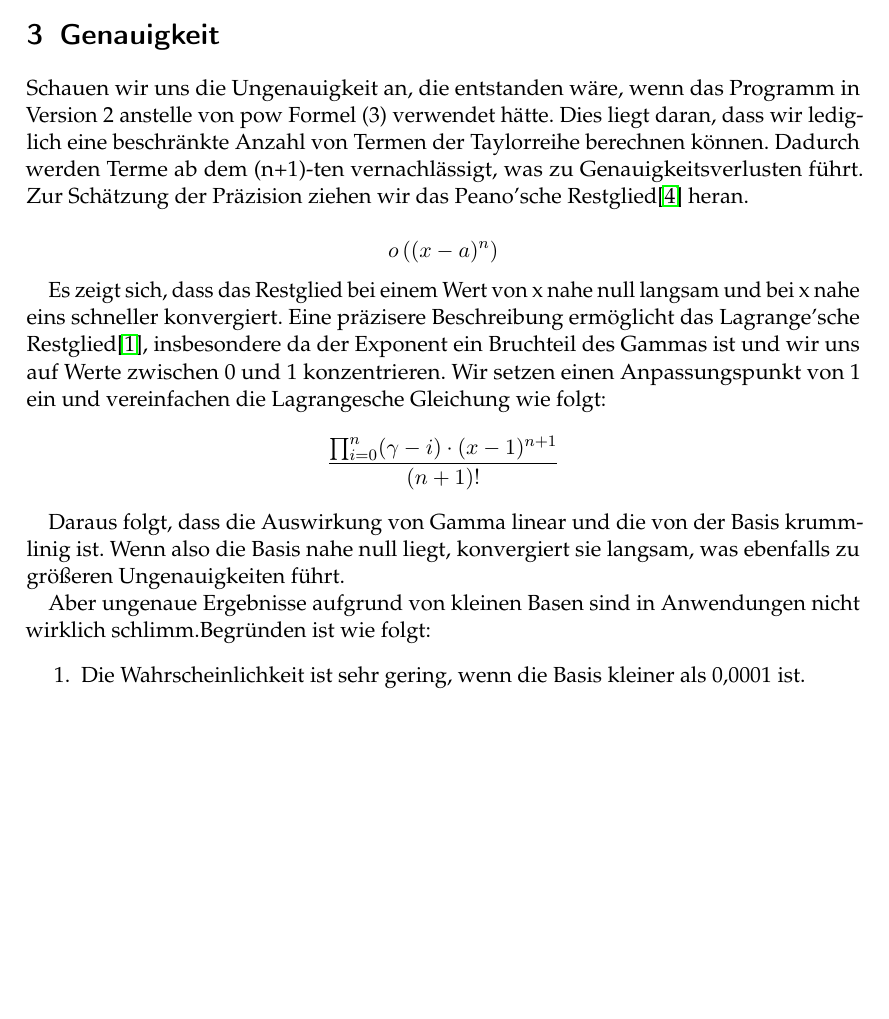
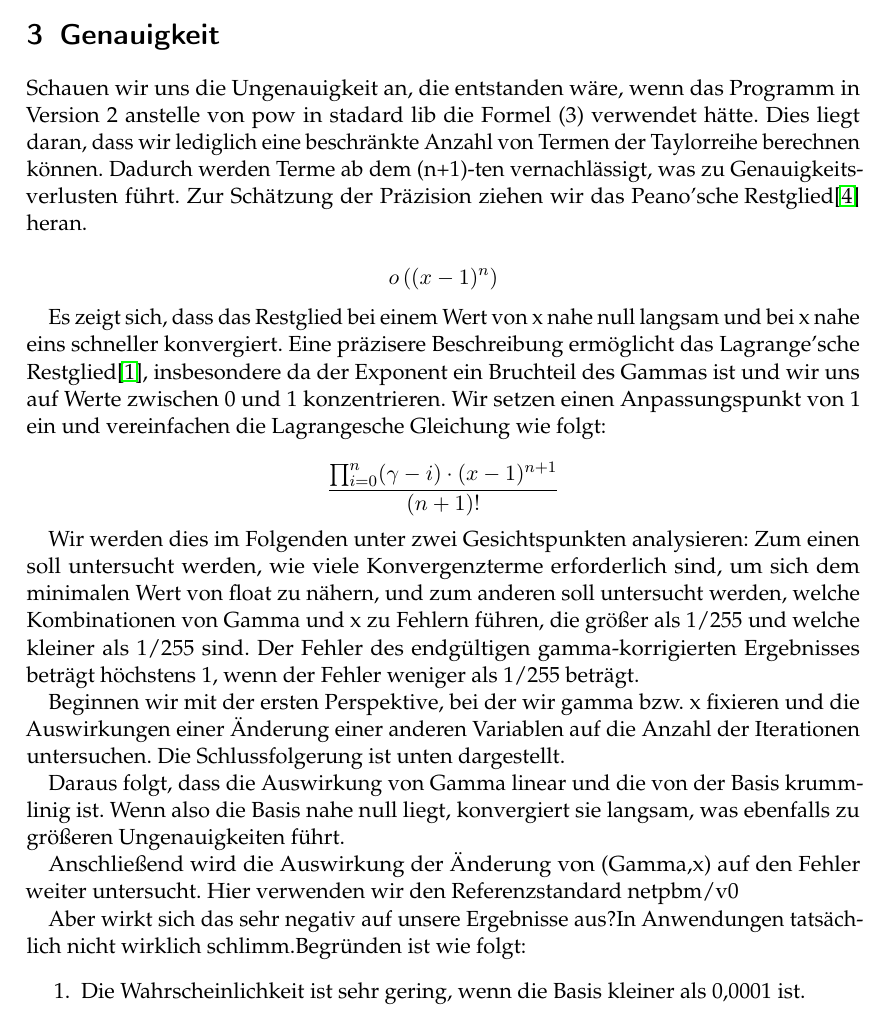
Before and after one commit to tianhaogutum/1, a LaTeX document (Ausarbeitung/Ausarbeitung.tex): part of page 6 of 7 before the commit and part of page 6 of 8 after it, cut so that both start at the same text, the shorter picture padded with empty space. Compiled offline with pdfLaTeX.

Commit message:
improve ausarbeitung

```diff
--- a/Ausarbeitung/Ausarbeitung.tex
+++ b/Ausarbeitung/Ausarbeitung.tex
@@ -167,24 +167,34 @@ Das Programm verteilt alle Funktionen sinnvoll auf die verschiedenen Funktionen.
 \section{Genauigkeit}
 
 \par
-Schauen wir uns die Ungenauigkeit an, die entstanden wäre, wenn das Programm in Version 2 anstelle von pow Formel (3) verwendet hätte. Dies liegt daran, dass wir lediglich eine beschränkte Anzahl von Termen der Taylorreihe berechnen können. Dadurch werden Terme ab dem (n+1)-ten vernachlässigt, was zu Genauigkeitsverlusten führt. Zur Schätzung der Präzision ziehen wir das \text{Peano'sche Restglied}\cite{mathematiknet2009taylorpolynome} heran.
+Schauen wir uns die Ungenauigkeit an, die entstanden wäre, wenn das Programm in Version 2 anstelle von pow in stadard lib die Formel (3) verwendet hätte. Dies liegt daran, dass wir lediglich eine beschränkte Anzahl von Termen der Taylorreihe berechnen können. Dadurch werden Terme ab dem (n+1)-ten vernachlässigt, was zu Genauigkeitsverlusten führt. Zur Schätzung der Präzision ziehen wir das \text{Peano'sche Restglied}\cite{mathematiknet2009taylorpolynome} heran.
 
 \[
-o\left((x-a)^n\right)
+o\left((x-1)^n\right)
 \]
 
 \par
 Es zeigt sich, dass das Restglied bei einem Wert von x nahe null langsam und bei x nahe eins schneller konvergiert. Eine präzisere Beschreibung ermöglicht das Lagrange'sche Restglied\cite{biancahoegel2021taylorformel}, insbesondere da der Exponent ein Bruchteil des Gammas ist und wir uns auf Werte zwischen 0 und 1 konzentrieren. Wir setzen einen Anpassungspunkt von 1 ein und vereinfachen die Lagrangesche Gleichung wie folgt:
+
 \[
 \frac{{\prod_{i=0}^{n} (\gamma - i) \cdot (x-1)^{n+1}}}{{(n+1)!}} \label{eq:gamma_product}
 \]
 
+\par
+Wir werden dies im Folgenden unter zwei Gesichtspunkten analysieren: Zum einen soll untersucht werden, wie viele Konvergenzterme erforderlich sind, um sich dem minimalen Wert von float zu nähern, und zum anderen soll untersucht werden, welche Kombinationen von Gamma und x zu Fehlern führen, die größer als 1/255 und welche kleiner als 1/255 sind. Der Fehler des endgültigen gamma-korrigierten Ergebnisses beträgt höchstens 1, wenn der Fehler weniger als 1/255 beträgt.
+
+\par
+Beginnen wir mit der ersten Perspektive, bei der wir gamma bzw. x fixieren und die Auswirkungen einer Änderung einer anderen Variablen auf die Anzahl der Iterationen untersuchen. Die Schlussfolgerung ist unten dargestellt.
 
 \par
 Daraus folgt, dass die Auswirkung von Gamma linear und die von der Basis krummlinig ist. Wenn also die Basis nahe null liegt, konvergiert sie langsam, was ebenfalls zu größeren Ungenauigkeiten führt.
 
 \par
-Aber ungenaue Ergebnisse aufgrund von kleinen Basen sind in Anwendungen nicht wirklich schlimm.Begründen ist wie folgt:
+Anschließend wird die Auswirkung der Änderung von (Gamma,x) auf den Fehler weiter untersucht. Hier verwenden wir den Referenzstandard netpbm/v0
+
+
+\par
+Aber wirkt sich das sehr negativ auf unsere Ergebnisse aus?In Anwendungen tatsächlich nicht wirklich schlimm.Begründen ist wie folgt:
 \begin{enumerate}
 \item Die Wahrscheinlichkeit ist sehr gering, wenn die Basis kleiner als 0,0001 ist.
 \item Wenn die Basis klein und gleichzeitig Gamma groß ist, wird dies bereits als Grenzfall berücksichtigt.
```
Also changed, not shown: Ausarbeitung/Ausarbeitung.pdf, 1 other file.
